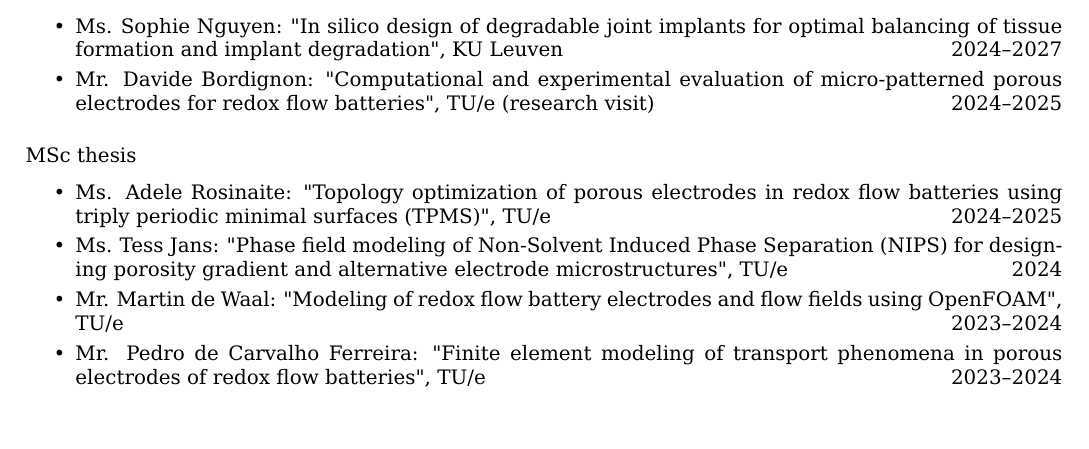
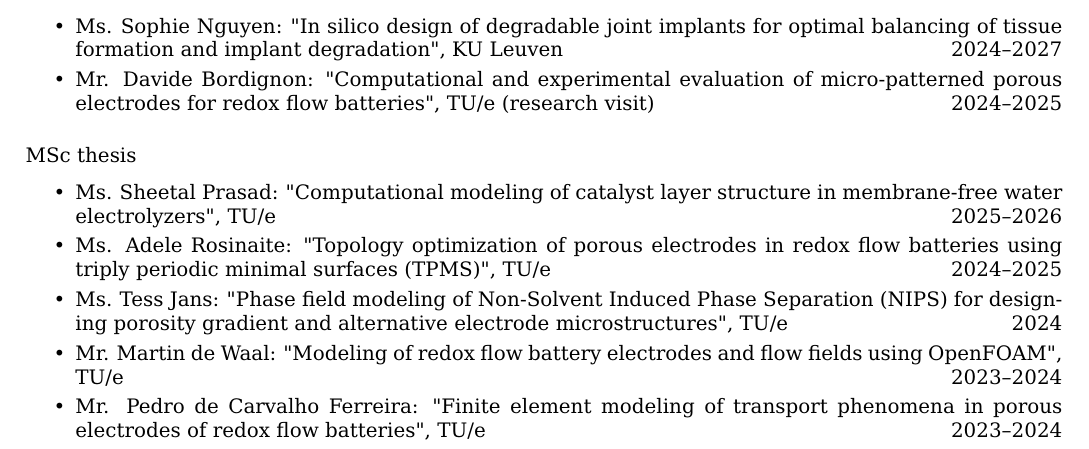
Before and after one commit to mbarzegary/MyCV-shortened, a LaTeX CV (main.tex): part of page 6 of 7, cut so that both start at the same text. The pictures show the PDF file main.pdf that the author committed with the source.

Commit message:
update supervision section

```diff
--- a/main.tex
+++ b/main.tex
@@ -456,6 +456,8 @@ Mr. Davide Bordignon: "Computational and experimental evaluation of micro-patter
 
 \begin{itemize}[itemsep=-0.2ex]
 \item
+Ms. Sheetal Prasad: "Computational modeling of catalyst layer structure in membrane-free water electrolyzers", TU/e\hfill 2025--2026
+\item
 Ms. Adele Rosinaite: "Topology optimization of porous electrodes in redox flow batteries using triply periodic minimal surfaces (TPMS)", TU/e\hfill 2024--2025
 \item
 Ms. Tess Jans: "Phase field modeling of Non-Solvent Induced Phase Separation (NIPS) for designing porosity gradient and alternative electrode microstructures", TU/e\hfill 2024
```
Also changed, not shown: main.pdf.
